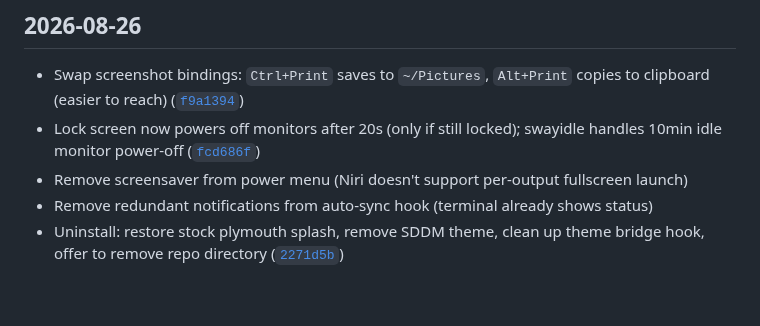
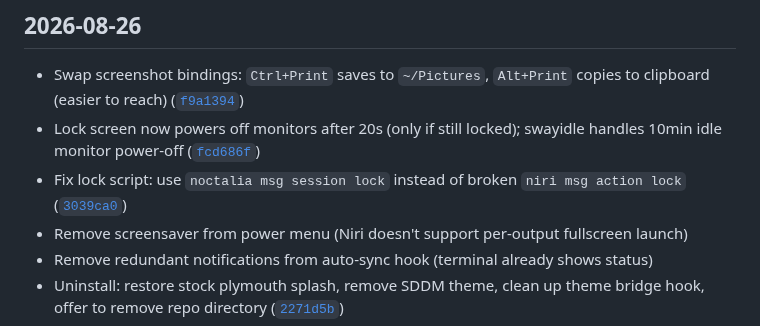
Before and after one commit to Deoxizn/noctarchy, a Markdown page: CHANGELOG.md, the part around the change. Rendered like a GitHub page; blank space fills up the shorter version.

Commit message:
Changelog: add lock script fix entry

```diff
--- a/CHANGELOG.md
+++ b/CHANGELOG.md
@@ -8,6 +8,7 @@
 
 - Swap screenshot bindings: `Ctrl+Print` saves to `~/Pictures`, `Alt+Print` copies to clipboard (easier to reach) ([`f9a1394`](https://github.com/deoxizn/noctarchy/commit/f9a1394))
 - Lock screen now powers off monitors after 20s (only if still locked); swayidle handles 10min idle monitor power-off ([`fcd686f`](https://github.com/deoxizn/noctarchy/commit/fcd686f))
+- Fix lock script: use `noctalia msg session lock` instead of broken `niri msg action lock` ([`3039ca0`](https://github.com/deoxizn/noctarchy/commit/3039ca0))
 - Remove screensaver from power menu (Niri doesn't support per-output fullscreen launch)
 - Remove redundant notifications from auto-sync hook (terminal already shows status)
 - Uninstall: restore stock plymouth splash, remove SDDM theme, clean up theme bridge hook, offer to remove repo directory ([`2271d5b`](https://github.com/deoxizn/noctarchy/commit/2271d5b))
```
